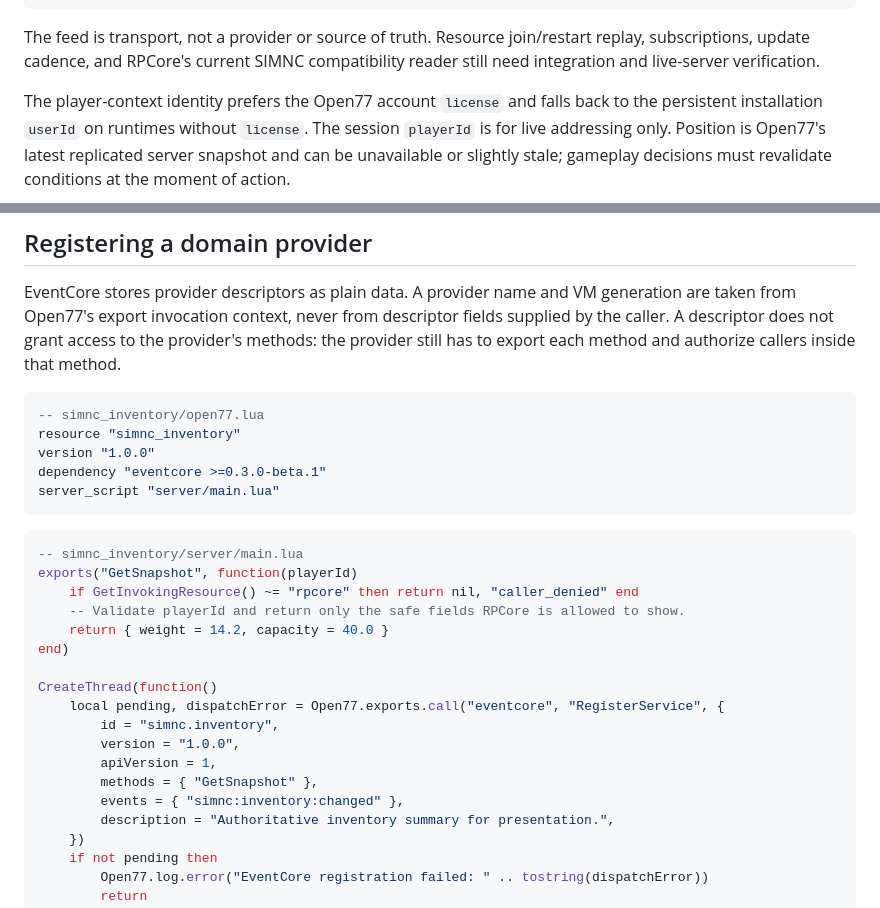
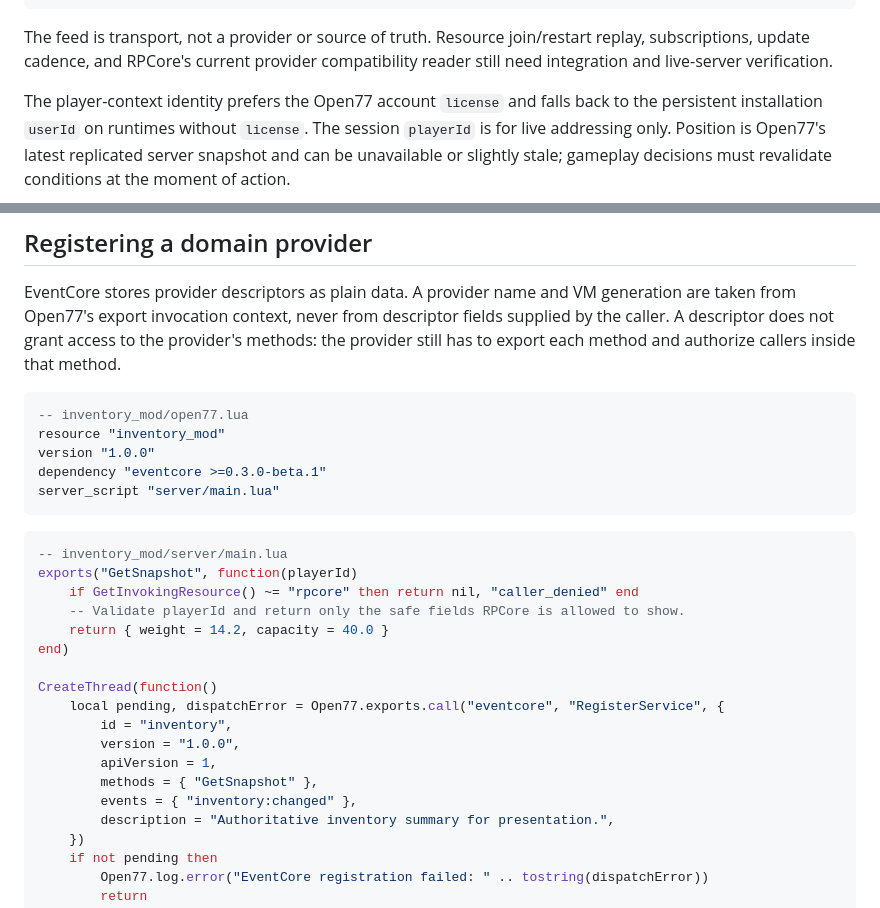
Before and after one commit to thriftshoppin/eventcore, a Markdown page: docs/rpcore-integration.md, 2 parts joined by grey strips. Rendered like a GitHub page.

````diff
--- a/docs/rpcore-integration.md
+++ b/docs/rpcore-integration.md
@@ -59,7 +59,7 @@ end)
 ```
 
 The feed is transport, not a provider or source of truth. Resource join/restart
-replay, subscriptions, update cadence, and RPCore's current SIMNC compatibility
+replay, subscriptions, update cadence, and RPCore's current provider compatibility
 reader still need integration and live-server verification.
 
 The player-context identity prefers the Open77 account `license` and falls back to the persistent installation `userId` on runtimes without `license`. The session `playerId` is for live addressing only. Position is Open77's latest replicated server snapshot and can be unavailable or slightly stale; gameplay decisions must revalidate conditions at the moment of action.
@@ -114,15 +114,15 @@ admins only; offline ACL management remains in Warden.
 EventCore stores provider descriptors as plain data. A provider name and VM generation are taken from Open77's export invocation context, never from descriptor fields supplied by the caller. A descriptor does not grant access to the provider's methods: the provider still has to export each method and authorize callers inside that method.
 
 ```lua
--- simnc_inventory/open77.lua
-resource "simnc_inventory"
+-- inventory_mod/open77.lua
+resource "inventory_mod"
 version "1.0.0"
 dependency "eventcore >=0.3.0-beta.1"
 server_script "server/main.lua"
 ```
 
 ```lua
--- simnc_inventory/server/main.lua
+-- inventory_mod/server/main.lua
 exports("GetSnapshot", function(playerId)
     if GetInvokingResource() ~= "rpcore" then return nil, "caller_denied" end
     -- Validate playerId and return only the safe fields RPCore is allowed to show.
@@ -131,11 +131,11 @@ end)
 
 CreateThread(function()
     local pending, dispatchError = Open77.exports.call("eventcore", "RegisterService", {
-        id = "simnc.inventory",
+        id = "inventory",
         version = "1.0.0",
         apiVersion = 1,
         methods = { "GetSnapshot" },
-        events = { "simnc:inventory:changed" },
+        events = { "inventory:changed" },
         description = "Authoritative inventory summary for presentation.",
     })
     if not pending then
````
Also changed, not shown: README.md (+2 -0 lines).
